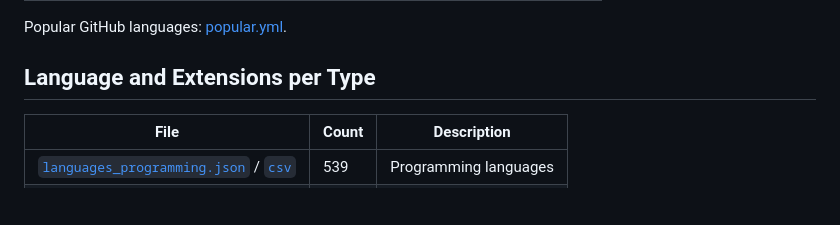
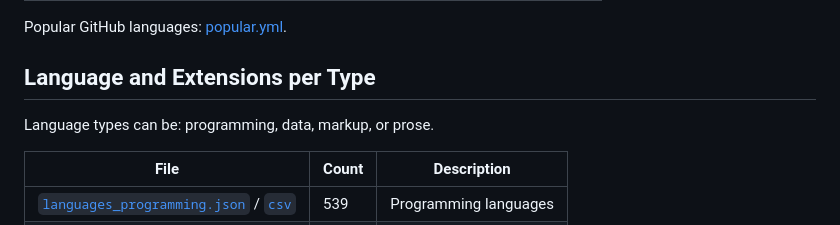
Before and after one commit to andrehora/gh-langs, a Markdown page: README.md, the part around the change. GitHub-like rendering; blank space fills up the shorter version.

Commit message:
pass readme

```diff
--- a/README.md
+++ b/README.md
@@ -26,6 +26,7 @@ Popular GitHub languages: [popular.yml](https://github.com/github-linguist/lingu
 
 ## Language and Extensions per Type
 
+Language types can be: programming, data, markup, or prose.
 
 <!-- types:start -->
 | File | Count | Description |
```
